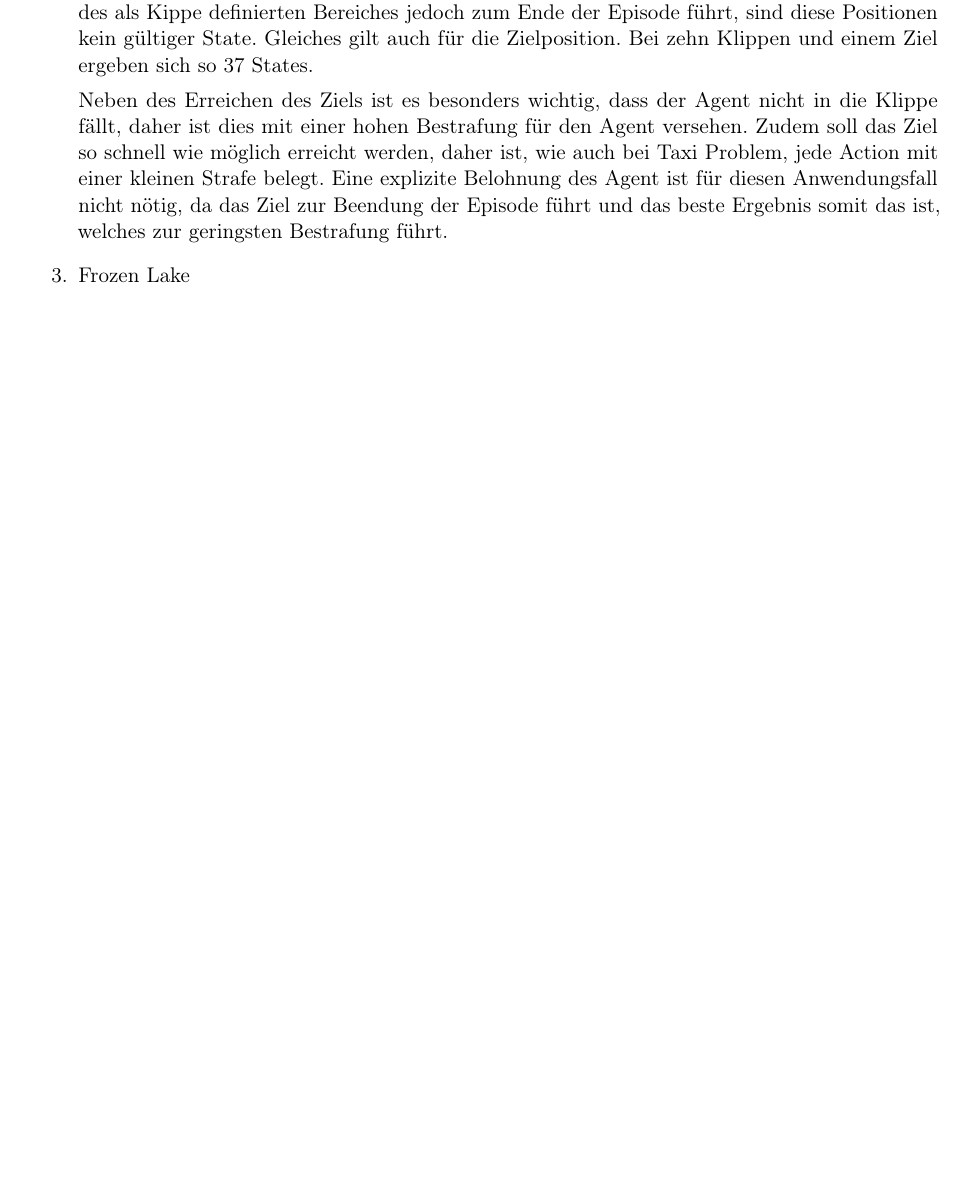
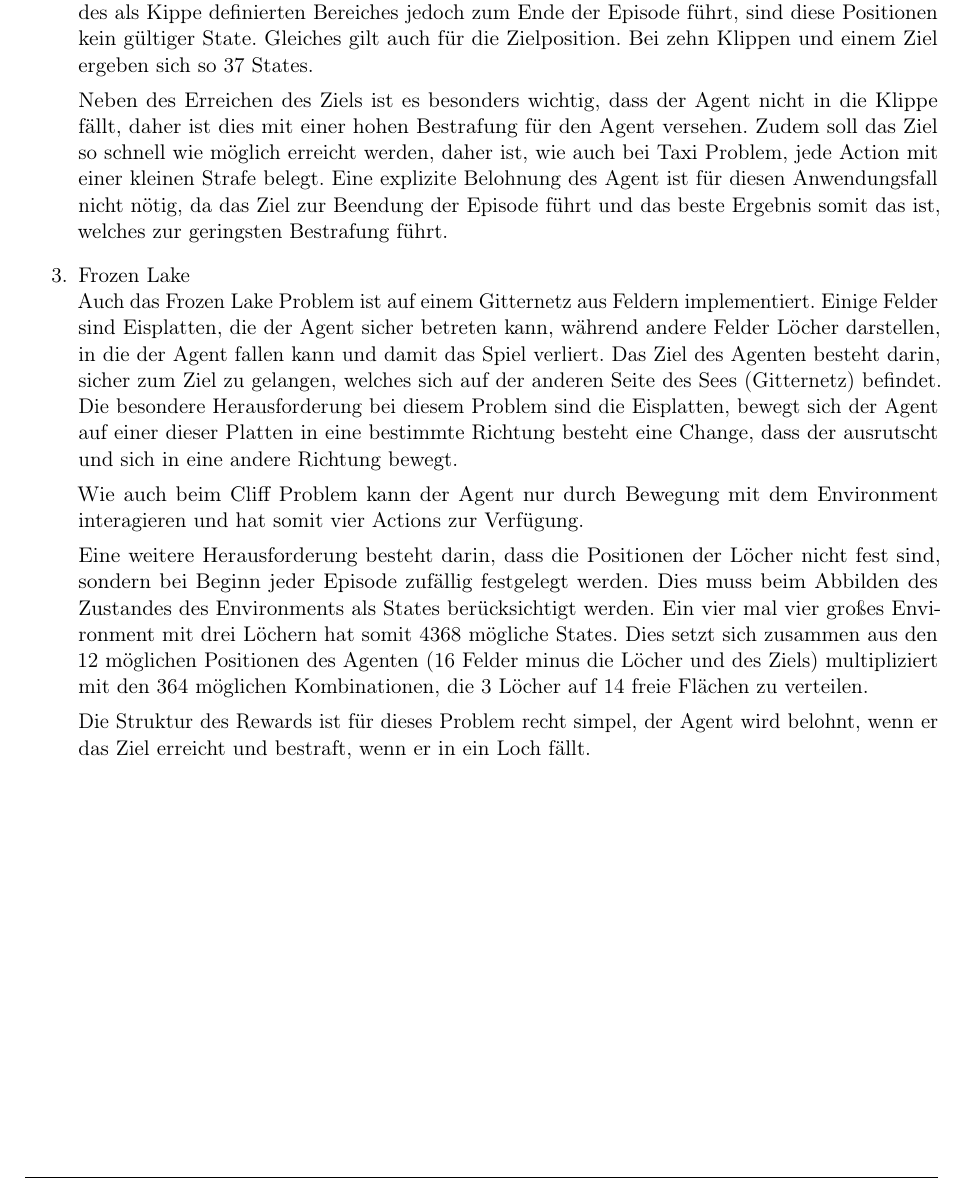
Before and after one commit to Joshi-2000/AML_Taxi, a LaTeX document (document/documentation.tex, which reads document/chapters/implementation.tex): part of page 7 of 7 before the commit and part of page 7 of 8 after it, cut so that both start at the same text, the shorter picture padded with empty space. Compiled offline with pdfLaTeX.

Commit message:
Frozen Lake

```diff
--- a/document/chapters/implementation.tex
+++ b/document/chapters/implementation.tex
@@ -21,7 +21,15 @@
 
     Neben des Erreichen des Ziels ist es besonders wichtig, dass der Agent nicht in die Klippe fällt, daher ist dies mit einer hohen Bestrafung für den Agent versehen. Zudem soll das Ziel so schnell wie möglich erreicht werden, daher ist, wie auch bei Taxi Problem, jede Action mit einer kleinen Strafe belegt. Eine explizite Belohnung des Agent ist für diesen Anwendungsfall nicht nötig, da das Ziel zur Beendung der Episode führt und das beste Ergebnis somit das ist, welches zur geringsten Bestrafung führt.
 
-    \item Frozen Lake
+    \item Frozen Lake\\
+    Auch das Frozen Lake Problem ist auf einem Gitternetz aus Feldern implementiert. Einige Felder sind Eisplatten, die der Agent sicher betreten kann, während andere Felder Löcher darstellen, in die der Agent fallen kann und damit das Spiel verliert. Das Ziel des Agenten besteht darin, sicher zum Ziel zu gelangen, welches sich auf der anderen Seite des Sees (Gitternetz) befindet. Die besondere Herausforderung bei diesem Problem sind die Eisplatten, bewegt sich der Agent auf einer dieser Platten in eine bestimmte Richtung besteht eine Change, dass der ausrutscht und sich in eine andere Richtung bewegt.
+
+    Wie auch beim Cliff Problem kann der Agent nur durch Bewegung mit dem Environment interagieren und hat somit vier Actions zur Verfügung.
+
+    Eine weitere Herausforderung besteht darin, dass die Positionen der Löcher nicht fest sind, sondern bei Beginn jeder Episode zufällig festgelegt werden. Dies muss beim Abbilden des Zustandes des Environments als States berücksichtigt werden. Ein vier mal vier großes Environment mit drei Löchern hat somit 4368 mögliche States. Dies setzt sich zusammen aus den 12 möglichen Positionen des Agenten (16 Felder minus die Löcher und des Ziels) multipliziert mit den 364 möglichen Kombinationen, die 3 Löcher auf 14 freie Flächen zu verteilen.
+
+    Die Struktur des Rewards ist für dieses Problem recht simpel, der Agent wird belohnt, wenn er das Ziel erreicht und bestraft, wenn er in ein Loch fällt.
+
 \end{enumerate}
 
 \subsection{Vergleichen von Algorithmen und Paramtern}
```
Also changed, not shown: document/documentation.pdf (added).
